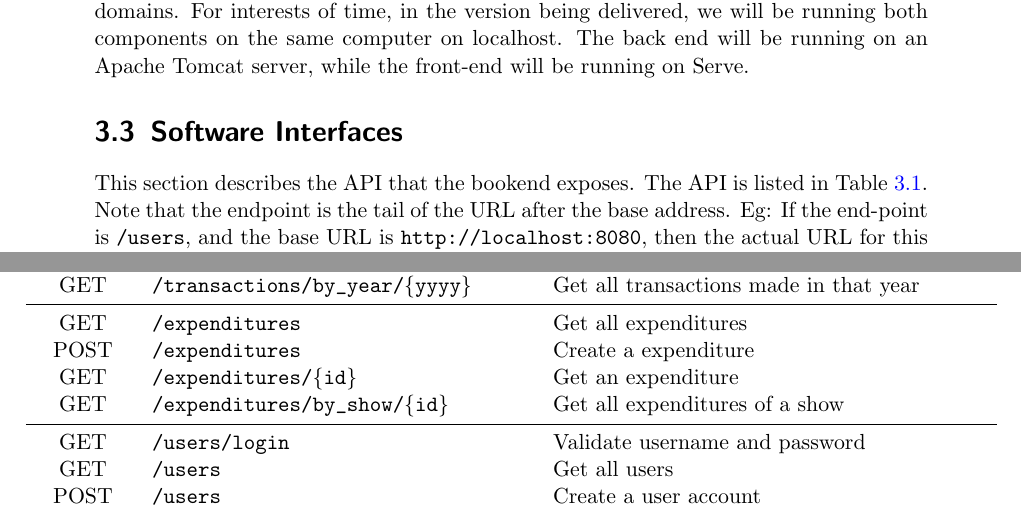
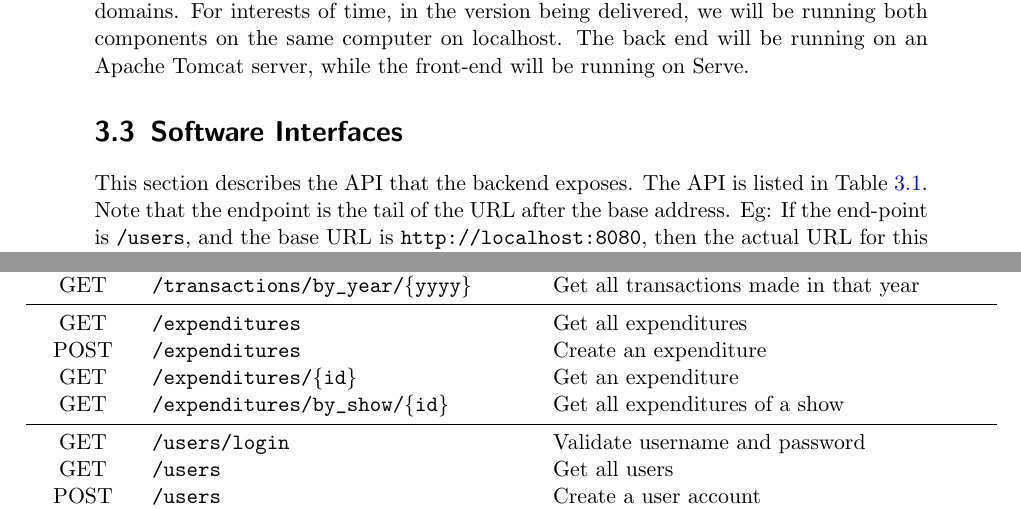
Before and after one commit to RedDocMD/SAMS, a LaTeX document (srs/srs.tex): two parts of pages 11 and 12 of 22, joined at a grey line, cut so that both start at the same text. Compiled offline with pdfLaTeX.

Commit message:
Fixed typos

```diff
--- a/srs/srs.tex
+++ b/srs/srs.tex
@@ -266,7 +266,7 @@ SAMS consists of two components - a back-end API server, which communicates with
 
 \section{Software Interfaces}
 
-This section describes the API that the bookend exposes. The API is listed in Table \ref{table:api}. Note that the endpoint is the tail of the URL after the base address. Eg: If the end-point is \texttt{/users}, and the base URL is \texttt{http://localhost:8080}, then the actual URL for this end-point is \url{http://localhost:8080/users}.
+This section describes the API that the backend exposes. The API is listed in Table \ref{table:api}. Note that the endpoint is the tail of the URL after the base address. Eg: If the end-point is \texttt{/users}, and the base URL is \texttt{http://localhost:8080}, then the actual URL for this end-point is \url{http://localhost:8080/users}.
 \begin{table}
 	\centering
 	\caption{SAMS API}
@@ -294,7 +294,7 @@ This section describes the API that the bookend exposes. The API is listed in Ta
 		GET & \texttt{/transactions/by\_year/\{yyyy\}} & Get all transactions made in that year \\
 		\midrule
 		GET & \texttt{/expenditures} & Get all expenditures \\
-		POST & \texttt{/expenditures} & Create a expenditure \\
+		POST & \texttt{/expenditures} & Create an expenditure \\
 		GET & \texttt{/expenditures/\{id\}} & Get an expenditure \\
 		GET & \texttt{/expenditures/by\_show/\{id\}} & Get all expenditures of a show \\
 		\midrule
```
